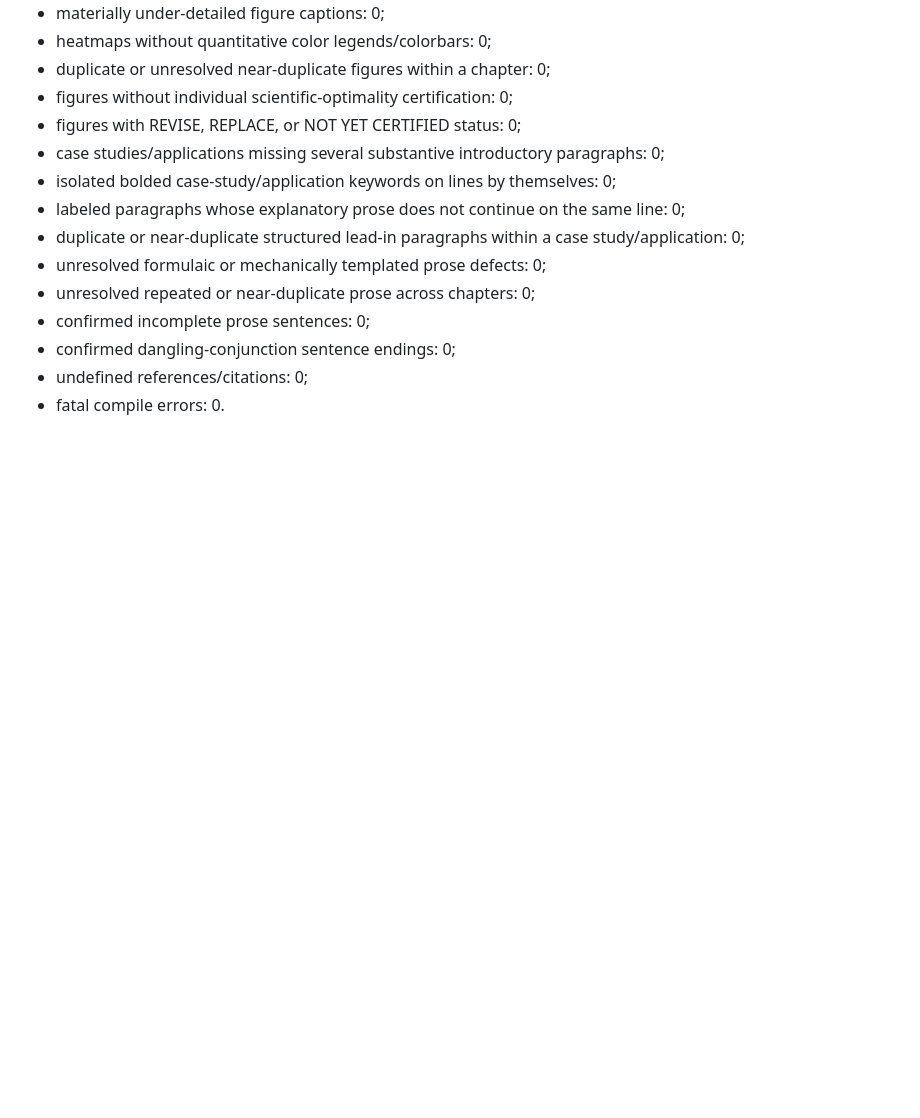
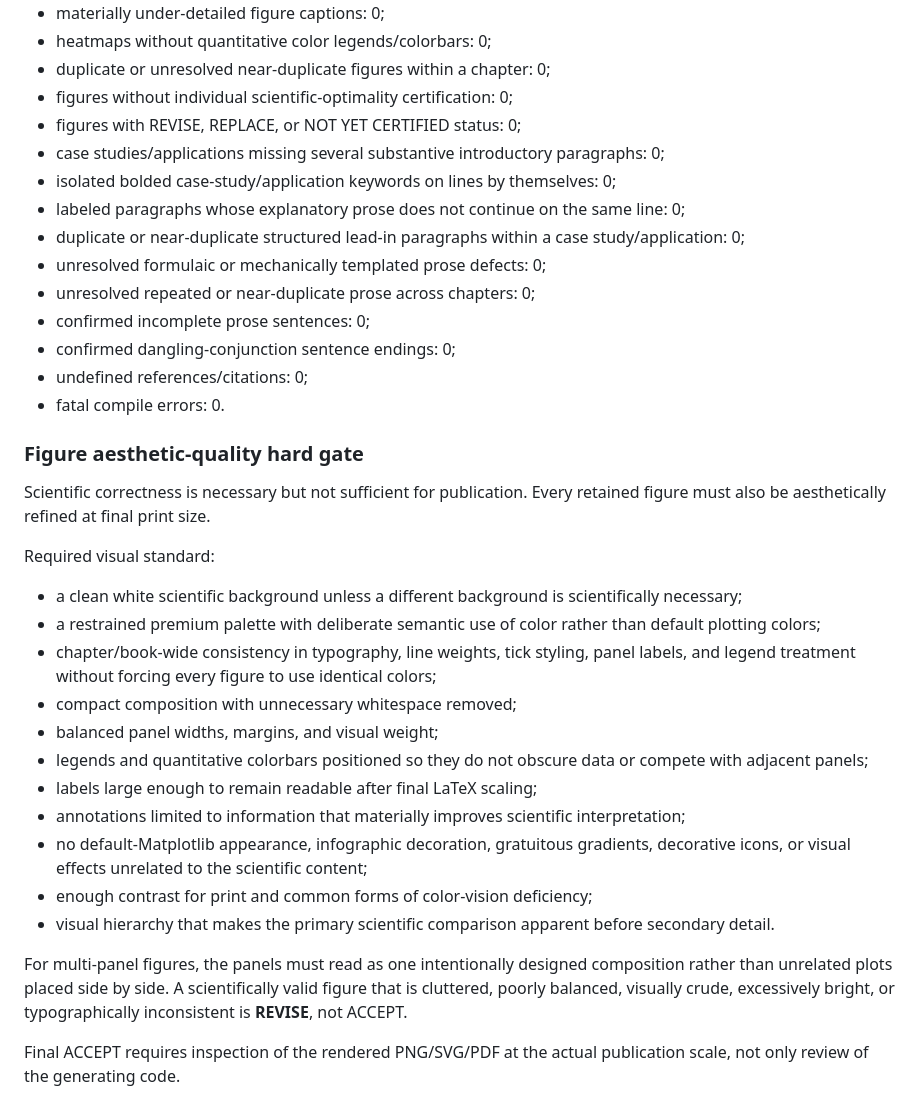
Before and after one commit to JLondon11/AppliedML, a Markdown page: book/EDITORIAL_MANUSCRIPT_POLICY.md, the part around the change. Rendered like a GitHub page; blank space fills up the shorter version.

Commit message:
Add book-wide figure aesthetic-quality hard gate

```diff
--- a/book/EDITORIAL_MANUSCRIPT_POLICY.md
+++ b/book/EDITORIAL_MANUSCRIPT_POLICY.md
@@ -239,3 +239,25 @@ A chapter may not be accepted until all of the following are true:
 - confirmed dangling-conjunction sentence endings: 0;
 - undefined references/citations: 0;
 - fatal compile errors: 0.
+
+
+### Figure aesthetic-quality hard gate
+
+Scientific correctness is necessary but not sufficient for publication. Every retained figure must also be aesthetically refined at final print size.
+
+Required visual standard:
+- a clean white scientific background unless a different background is scientifically necessary;
+- a restrained premium palette with deliberate semantic use of color rather than default plotting colors;
+- chapter/book-wide consistency in typography, line weights, tick styling, panel labels, and legend treatment without forcing every figure to use identical colors;
+- compact composition with unnecessary whitespace removed;
+- balanced panel widths, margins, and visual weight;
+- legends and quantitative colorbars positioned so they do not obscure data or compete with adjacent panels;
+- labels large enough to remain readable after final LaTeX scaling;
+- annotations limited to information that materially improves scientific interpretation;
+- no default-Matplotlib appearance, infographic decoration, gratuitous gradients, decorative icons, or visual effects unrelated to the scientific content;
+- enough contrast for print and common forms of color-vision deficiency;
+- visual hierarchy that makes the primary scientific comparison apparent before secondary detail.
+
+For multi-panel figures, the panels must read as one intentionally designed composition rather than unrelated plots placed side by side. A scientifically valid figure that is cluttered, poorly balanced, visually crude, excessively bright, or typographically inconsistent is **REVISE**, not ACCEPT.
+
+Final ACCEPT requires inspection of the rendered PNG/SVG/PDF at the actual publication scale, not only review of the generating code.
```
